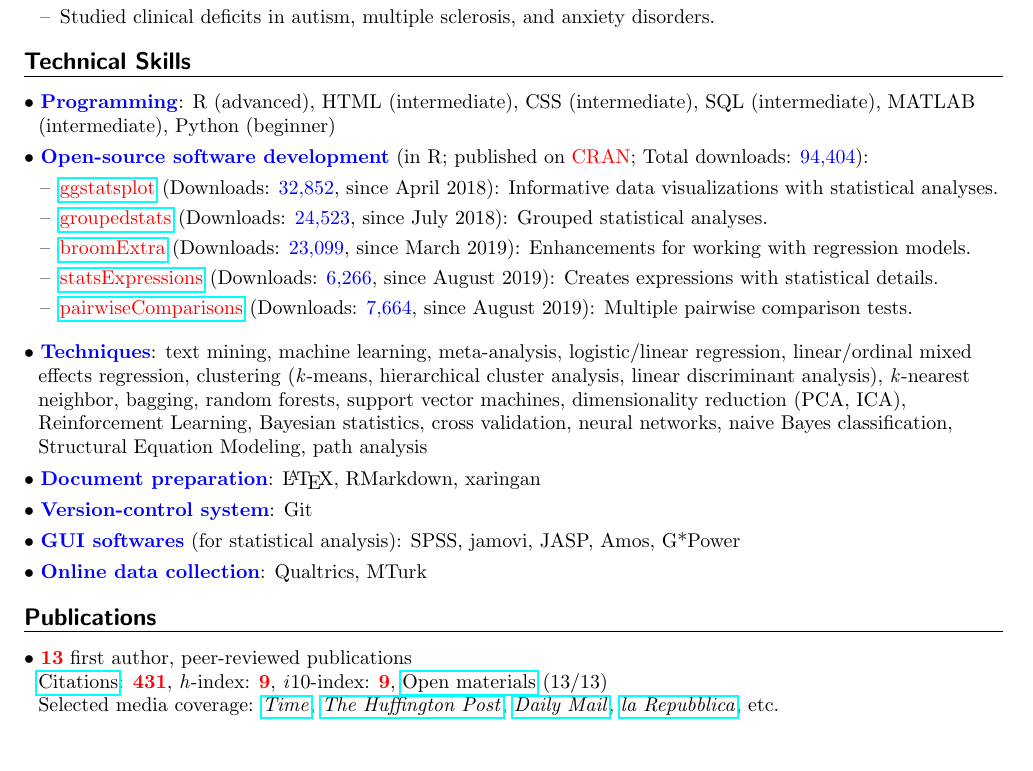
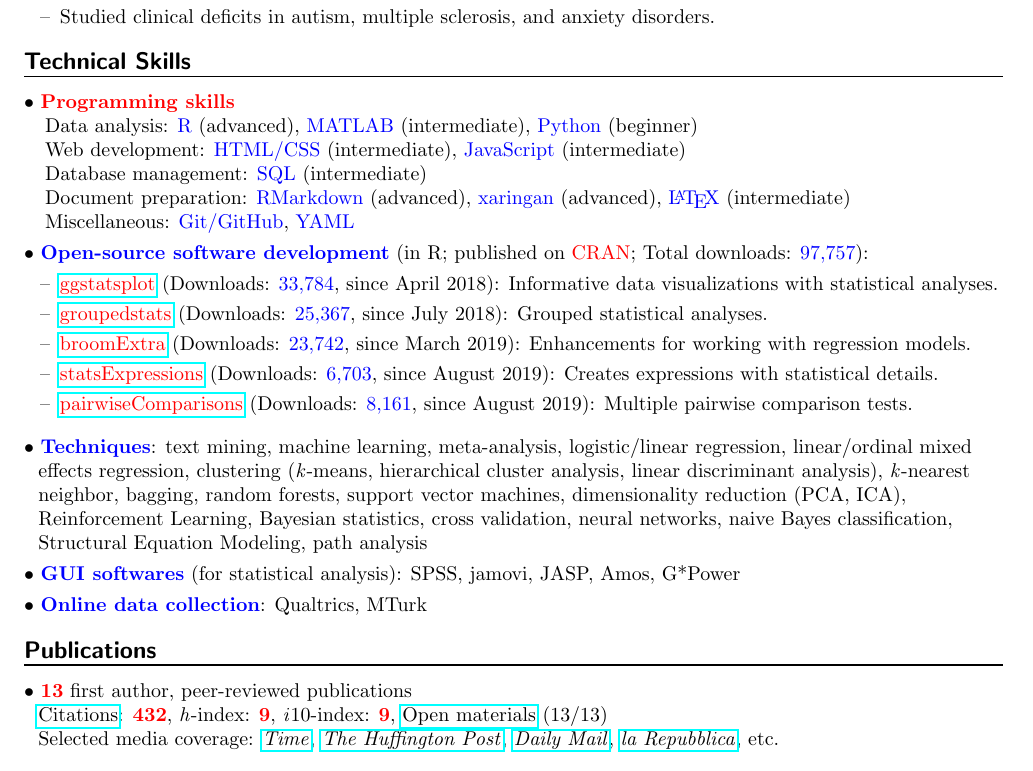
Before and after one commit to IndrajeetPatil/Indra_CV, a LaTeX CV (Indrajeet_Patil_Resume.tex): part of the page, cut so that both start at the same text. Compiled offline with pdfLaTeX.

Commit message:
update on 3 Dec

```diff
--- a/Indrajeet_Patil_Resume.tex
+++ b/Indrajeet_Patil_Resume.tex
@@ -135,29 +135,27 @@
 
 	\heading{\textbf{Technical Skills}}
 
-	$\bullet$ \textcolor{blue}{\textbf{Programming}}:
-	R (advanced), HTML (intermediate), CSS (intermediate), SQL (intermediate), MATLAB \hspace*{0.1in}(intermediate), Python (beginner)\\
+	$\bullet$ \textcolor{red}{\textbf{Programming skills}}\\
+	\hspace*{0.1in} Data analysis: \textcolor{blue}{R} (advanced), \textcolor{blue}{MATLAB} (intermediate), \textcolor{blue}{Python} (beginner)\\
+	\hspace*{0.1in} Web development: \textcolor{blue}{HTML/CSS} (intermediate), \textcolor{blue}{JavaScript} (intermediate)\\
+	\hspace*{0.1in} Database management: \textcolor{blue}{SQL} (intermediate)\\
+	\hspace*{0.1in}	Document preparation: \textcolor{blue}{RMarkdown} (advanced), \textcolor{blue}{xaringan} (advanced), \textcolor{blue}{\LaTeX{}} (intermediate)\\
+	\hspace*{0.1in} Miscellaneous: \textcolor{blue}{Git/GitHub}, \textcolor{blue}{YAML}
 	\miniskip
 
-	$\bullet$ \textcolor{blue}{\textbf{Open-source software development}} (in R; published on \textcolor{red}{CRAN}; Total downloads: \textcolor{blue}{94,404}):
+	$\bullet$ \textcolor{blue}{\textbf{Open-source software development}} (in R; published on \textcolor{red}{CRAN}; Total downloads: \textcolor{blue}{97,757}):
 	 \vspace*{-0.09in}
 
 	\begin{itemize}
 	\itemsep-0.1em
-	\item[--] \href{https://indrajeetpatil.github.io/ggstatsplot/}{\textcolor{red}{ggstatsplot}} (Downloads: \textcolor{blue}{32,852}, since April 2018): Informative data visualizations with statistical analyses.
-	\item[--] \href{https://indrajeetpatil.github.io/groupedstats/}{\textcolor{red}{groupedstats}} (Downloads: \textcolor{blue}{24,523}, since July 2018): Grouped statistical analyses.
-	\item[--] \href{https://indrajeetpatil.github.io/groupedstats/}{\textcolor{red}{broomExtra}} (Downloads: \textcolor{blue}{23,099}, since March 2019): Enhancements for working with regression models.
-	\item[--] \href{https://indrajeetpatil.github.io/statsExpressions/}{\textcolor{red}{statsExpressions}} (Downloads: \textcolor{blue}{6,266}, since August 2019): Creates expressions with statistical details.
-	\item[--] \href{https://indrajeetpatil.github.io/pairwiseComparisons/}{\textcolor{red}{pairwiseComparisons}} (Downloads: \textcolor{blue}{7,664}, since August 2019): Multiple pairwise comparison tests.
+	\item[--] \href{https://indrajeetpatil.github.io/ggstatsplot/}{\textcolor{red}{ggstatsplot}} (Downloads: \textcolor{blue}{33,784}, since April 2018): Informative data visualizations with statistical analyses.
+	\item[--] \href{https://indrajeetpatil.github.io/groupedstats/}{\textcolor{red}{groupedstats}} (Downloads: \textcolor{blue}{25,367}, since July 2018): Grouped statistical analyses.
+	\item[--] \href{https://indrajeetpatil.github.io/groupedstats/}{\textcolor{red}{broomExtra}} (Downloads: \textcolor{blue}{23,742}, since March 2019): Enhancements for working with regression models.
+	\item[--] \href{https://indrajeetpatil.github.io/statsExpressions/}{\textcolor{red}{statsExpressions}} (Downloads: \textcolor{blue}{6,703}, since August 2019): Creates expressions with statistical details.
+	\item[--] \href{https://indrajeetpatil.github.io/pairwiseComparisons/}{\textcolor{red}{pairwiseComparisons}} (Downloads: \textcolor{blue}{8,161}, since August 2019): Multiple pairwise comparison tests.
 	\end{itemize}
 
 	$\bullet$ \textcolor{blue}{\textbf{Techniques}}: text mining, machine learning, meta-analysis, logistic/linear regression, linear/ordinal mixed \hspace*{0.1in}effects regression, clustering (\textit{k}-means, hierarchical cluster analysis, linear discriminant analysis), \textit{k}-nearest \hspace*{0.1in}neighbor, bagging, random forests, support vector machines, dimensionality reduction (PCA, ICA), \hspace*{0.1in}Reinforcement Learning, Bayesian statistics, cross validation, neural networks, naive Bayes classification, \hspace*{0.1in}Structural Equation Modeling, path analysis
-	\miniskip
-
-	$\bullet$ \textcolor{blue}{\textbf{Document preparation}}: \LaTeX{}, RMarkdown, xaringan\\
-	\miniskip
-
-	$\bullet$ \textcolor{blue}{\textbf{Version-control system}}: Git\\
 	\miniskip
 
 	$\bullet$ \textcolor{blue}{\textbf{GUI softwares}} (for statistical analysis):
@@ -171,7 +169,7 @@
 	\heading{\textbf{Publications}}
 
 	$\bullet$ \textbf{\textcolor{red}{13}} first author, peer-reviewed publications\\
-	\hspace*{0.1in}\href{https://scholar.google.it/citations?user=kSYuYTUAAAAJ&hl=en&oi=ao}{Citations}: \textbf{\textcolor{red}{431}}, \textit{h}-index: \textbf{\textcolor{red}{9}}, \textit{i}10-index: \textbf{\textcolor{red}{9}}, \href{https://osf.io/hk5f3/}{Open materials} (13/13)\\
+	\hspace*{0.1in}\href{https://scholar.google.it/citations?user=kSYuYTUAAAAJ&hl=en&oi=ao}{Citations}: \textbf{\textcolor{red}{432}}, \textit{h}-index: \textbf{\textcolor{red}{9}}, \textit{i}10-index: \textbf{\textcolor{red}{9}}, \href{https://osf.io/hk5f3/}{Open materials} (13/13)\\
 	\hspace*{0.1in}Selected media coverage: \href{http://time.com/3242/driving-over-your-best-friend-its-the-right-thing-to-do/}{\textit{Time}}, \href{http://www.huffingtonpost.com/entry/autism-empathy-brain-research_us_56f92575e4b014d3fe237413}{\textit{The Huffington Post}}, \href{http://www.dailymail.co.uk/sciencetech/article-4308284/Virtual-reality-experiment-puts-altruism-test.html}{\textit{Daily Mail}}, \href{http://www.repubblica.it/scienze/2017/04/11/news/area_cervello_perdono-162669836/?rss}{\textit{la Repubblica}}, etc.\\
 
 	\heading{\textbf{Education}}
```
Also changed, not shown: Indrajeet_Patil_CV.tex (+9 -10 lines), Indrajeet_Patil_CV.pdf, Indrajeet_Patil_Resume.pdf, 6 other files.
